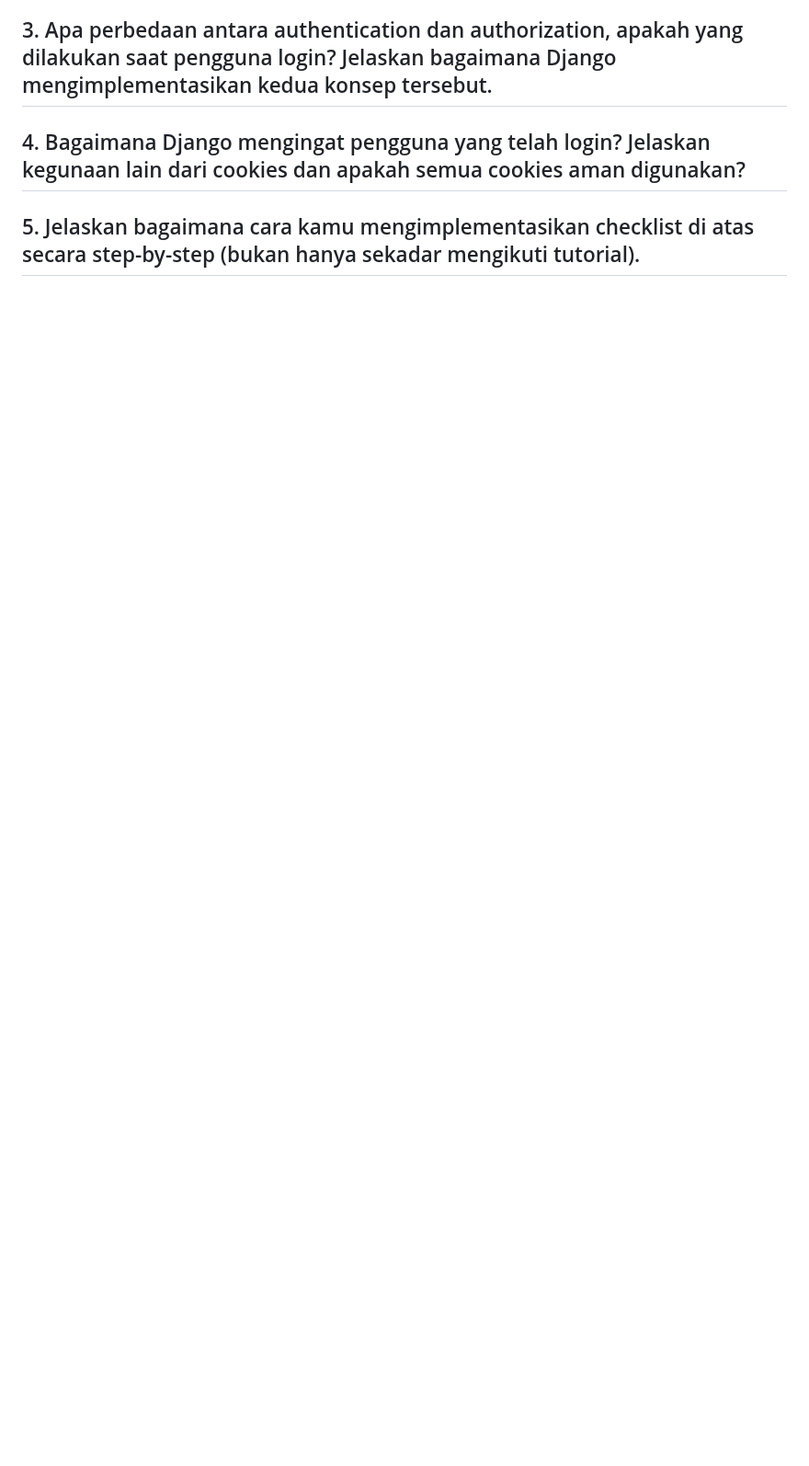
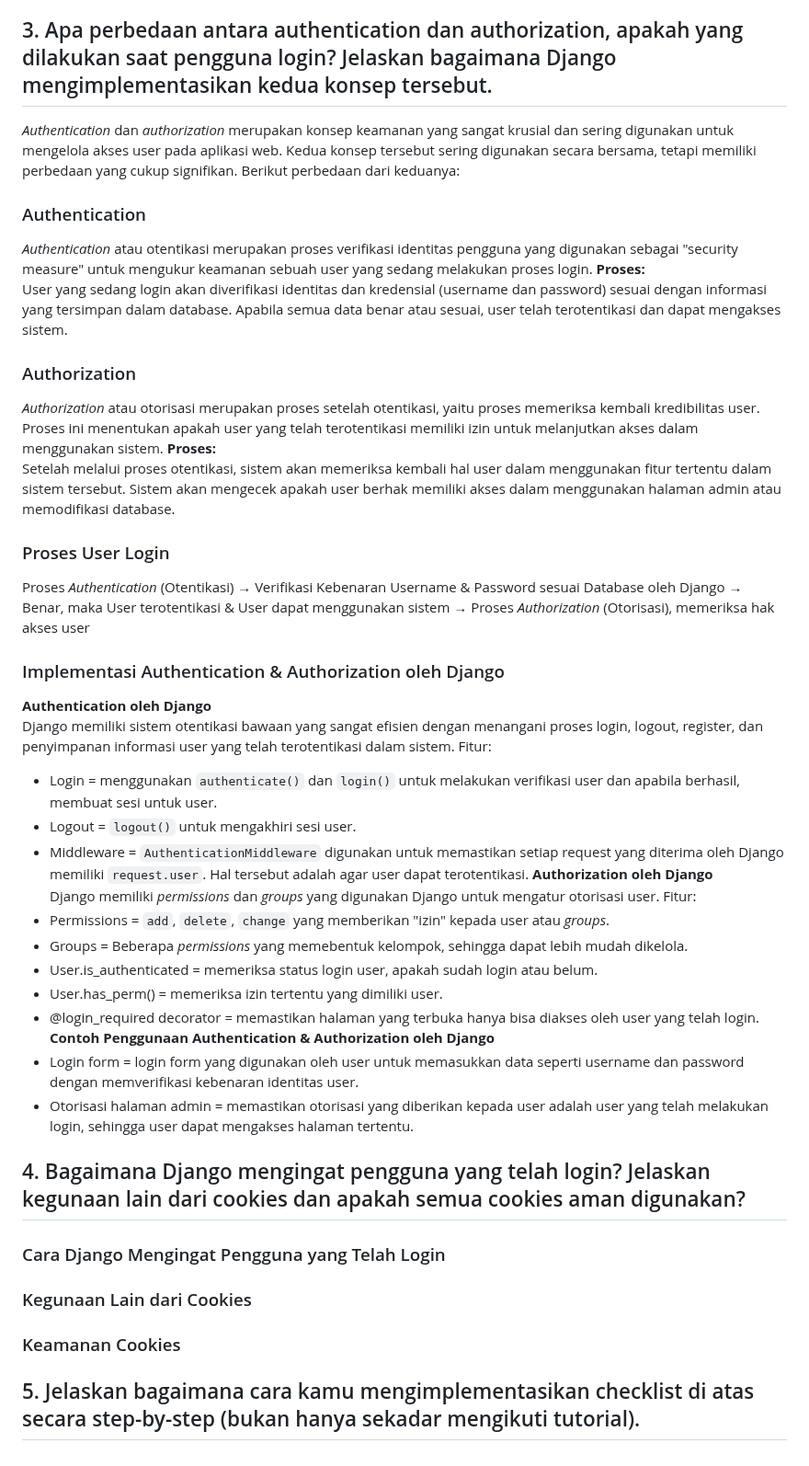
Before and after one commit to codeynamic5/e-commerce, a Markdown page: README.md, the part around one of its changes. Shown at 92% size. Drawn GitHub-style; blank space fills up the shorter version.

Commit message:
Update README.md | Soal nomor 3 done

```diff
--- a/README.md
+++ b/README.md
@@ -407,7 +408,41 @@ Model pada Django disebut sebagai ORM (Object-Relational Mapping) adalah karena
    4. Dalam menampilkan sebuah produk yang dimiliki oleh user tertentu di template, kode html yang di dalam template dapat dimodifikasi sesuai dengan desain yang akan ditampilkan pada saat login. Dari situ, user yang telah login dapat mengakses semua produk yang dimilikinya.
 
 ## 3. Apa perbedaan antara authentication dan authorization, apakah yang dilakukan saat pengguna login? Jelaskan bagaimana Django mengimplementasikan kedua konsep tersebut.
+   *Authentication* dan *authorization* merupakan konsep keamanan yang sangat krusial dan sering digunakan untuk mengelola akses user pada aplikasi web. Kedua konsep tersebut sering digunakan secara bersama, tetapi memiliki perbedaan yang cukup signifikan. Berikut perbedaan dari keduanya:
+   ### Authentication
+   *Authentication* atau otentikasi merupakan proses verifikasi identitas pengguna yang digunakan sebagai "security measure" untuk mengukur keamanan sebuah user yang sedang melakukan proses login.
+   **Proses:** <br />
+   User yang sedang login akan diverifikasi identitas dan kredensial (username dan password) sesuai dengan informasi yang tersimpan dalam database. Apabila semua data benar atau sesuai, user telah terotentikasi dan dapat mengakses sistem.
+   ### Authorization
+   *Authorization* atau otorisasi merupakan proses setelah otentikasi, yaitu proses memeriksa kembali kredibilitas user. Proses ini menentukan apakah user yang telah terotentikasi memiliki izin untuk melanjutkan akses dalam menggunakan sistem.
+   **Proses:** <br />
+   Setelah melalui proses otentikasi, sistem akan memeriksa kembali hal user dalam menggunakan fitur tertentu dalam sistem tersebut. Sistem akan mengecek apakah user berhak memiliki akses dalam menggunakan halaman admin atau memodifikasi database.
+   ### Proses User Login
+   Proses *Authentication* (Otentikasi) &rarr; Verifikasi Kebenaran Username & Password sesuai Database oleh Django &rarr; Benar, maka User terotentikasi & User dapat menggunakan sistem &rarr; Proses *Authorization* (Otorisasi), memeriksa hak akses user
+   ### Implementasi Authentication & Authorization oleh Django
+   **Authentication oleh Django** <br />
+   Django memiliki sistem otentikasi bawaan yang sangat efisien dengan menangani proses login, logout, register, dan penyimpanan informasi user yang telah terotentikasi dalam sistem.
+   Fitur: <br />
+   - Login = menggunakan `authenticate()` dan `login()` untuk melakukan verifikasi user dan apabila berhasil, membuat sesi untuk user. <br />
+   - Logout = `logout()` untuk mengakhiri sesi user.
+   - Middleware = `AuthenticationMiddleware` digunakan untuk memastikan setiap request yang diterima oleh Django memiliki `request.user`. Hal tersebut adalah agar user dapat terotentikasi.
+   **Authorization oleh Django** <br />
+   Django memiliki *permissions* dan *groups* yang digunakan Django untuk mengatur otorisasi user.
+   Fitur: <br />
+   - Permissions = `add`, `delete`, `change` yang memberikan "izin" kepada user atau *groups*.
+   - Groups = Beberapa *permissions* yang memebentuk kelompok, sehingga dapat lebih mudah dikelola.
+   - User.is_authenticated = memeriksa status login user, apakah sudah login atau belum.
+   - User.has_perm() = memeriksa izin tertentu yang dimiliki user.
+   - @login_required decorator = memastikan halaman yang terbuka hanya bisa diakses oleh user yang telah login.
+   **Contoh Penggunaan Authentication & Authorization oleh Django**
+   - Login form = login form yang digunakan oleh user untuk memasukkan data seperti username dan password dengan memverifikasi kebenaran identitas user.
+   - Otorisasi halaman admin = memastikan otorisasi yang diberikan kepada user adalah user yang telah melakukan login, sehingga user dapat mengakses halaman tertentu.
 
 ## 4. Bagaimana Django mengingat pengguna yang telah login? Jelaskan kegunaan lain dari cookies dan apakah semua cookies aman digunakan?
+   ### Cara Django Mengingat Pengguna yang Telah Login
+
+   ### Kegunaan Lain dari Cookies
+
+   ### Keamanan Cookies
 
 ## 5. Jelaskan bagaimana cara kamu mengimplementasikan checklist di atas secara step-by-step (bukan hanya sekadar mengikuti tutorial).
```
Also changed, not shown: other parts of README.md (+5 -4 lines).
